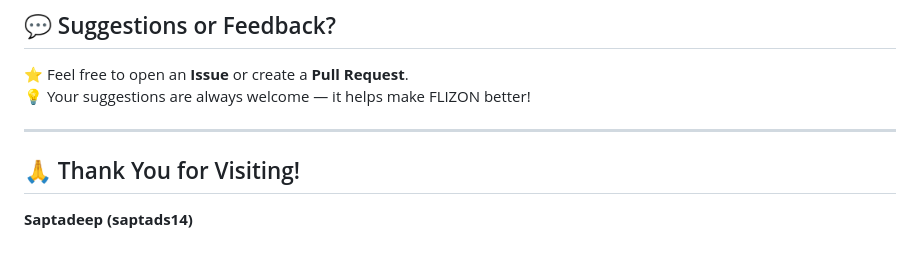
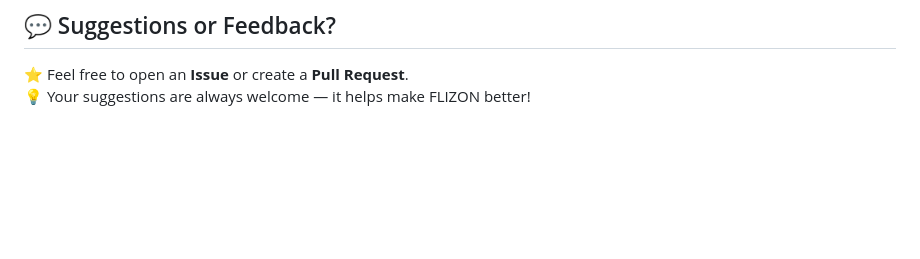
Before and after one commit to saptads14/flizon.com, a Markdown page: README.md, the part around the change. Drawn GitHub-style; blank space fills up the shorter version.

```diff
--- a/README.md
+++ b/README.md
@@ -138,8 +138,3 @@ Commercial use, redistribution, or selling of this project is not permitted.
 
 ⭐ Feel free to open an **Issue** or create a **Pull Request**.
 💡 Your suggestions are always welcome — it helps make FLIZON better!
-
----
-
-## 🙏 Thank You for Visiting!
-**Saptadeep (saptads14)**
```
